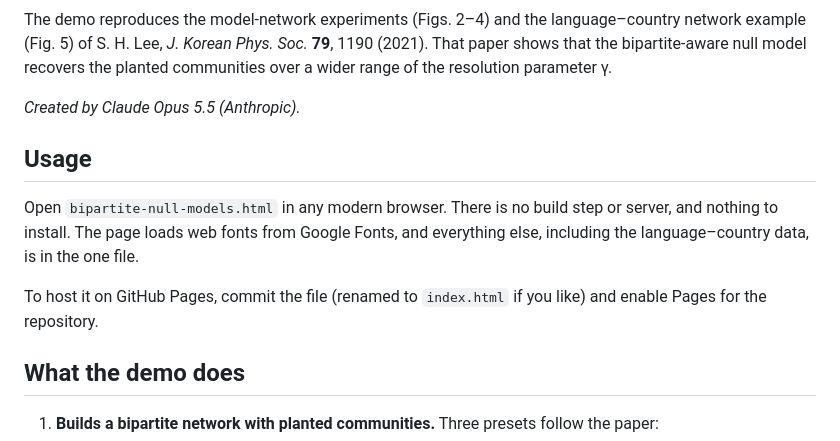
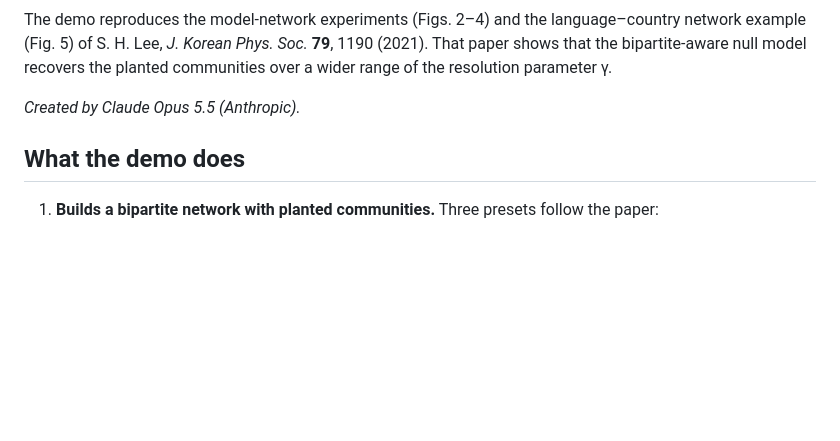
Before and after one commit to lshlj82/bipartite-network-community, a Markdown page: README.md, the part around the change. GitHub-like rendering; blank space fills up the shorter version.

```diff
--- a/README.md
+++ b/README.md
@@ -8,12 +8,6 @@ An interactive, single-file web demo comparing two null models for modularity-ba
 The demo reproduces the model-network experiments (Figs. 2–4) and the language–country network example (Fig. 5) of S. H. Lee, *J. Korean Phys. Soc.* **79**, 1190 (2021). That paper shows that the bipartite-aware null model recovers the planted communities over a wider range of the resolution parameter γ.
 
 *Created by Claude Opus 5.5 (Anthropic).*
-
-## Usage
-
-Open `bipartite-null-models.html` in any modern browser. There is no build step or server, and nothing to install. The page loads web fonts from Google Fonts, and everything else, including the language–country data, is in the one file.
-
-To host it on GitHub Pages, commit the file (renamed to `index.html` if you like) and enable Pages for the repository.
 
 ## What the demo does
 
```
